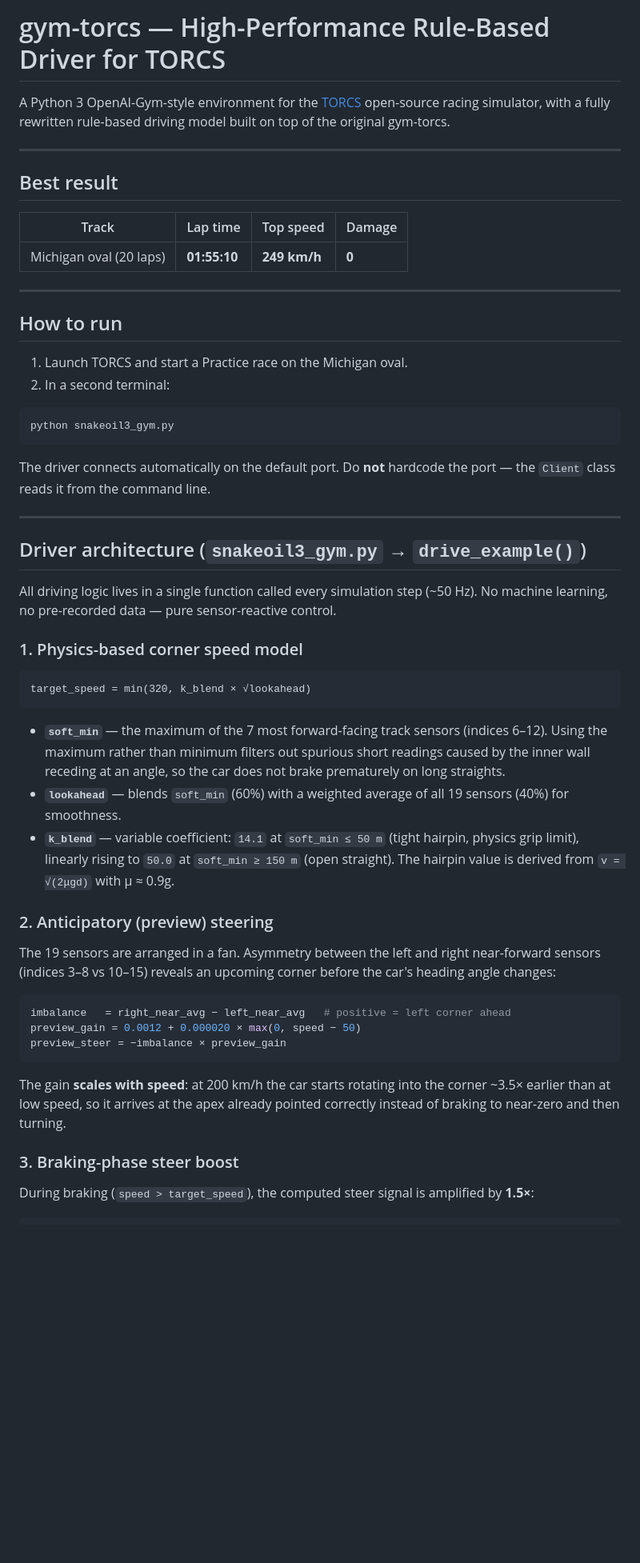
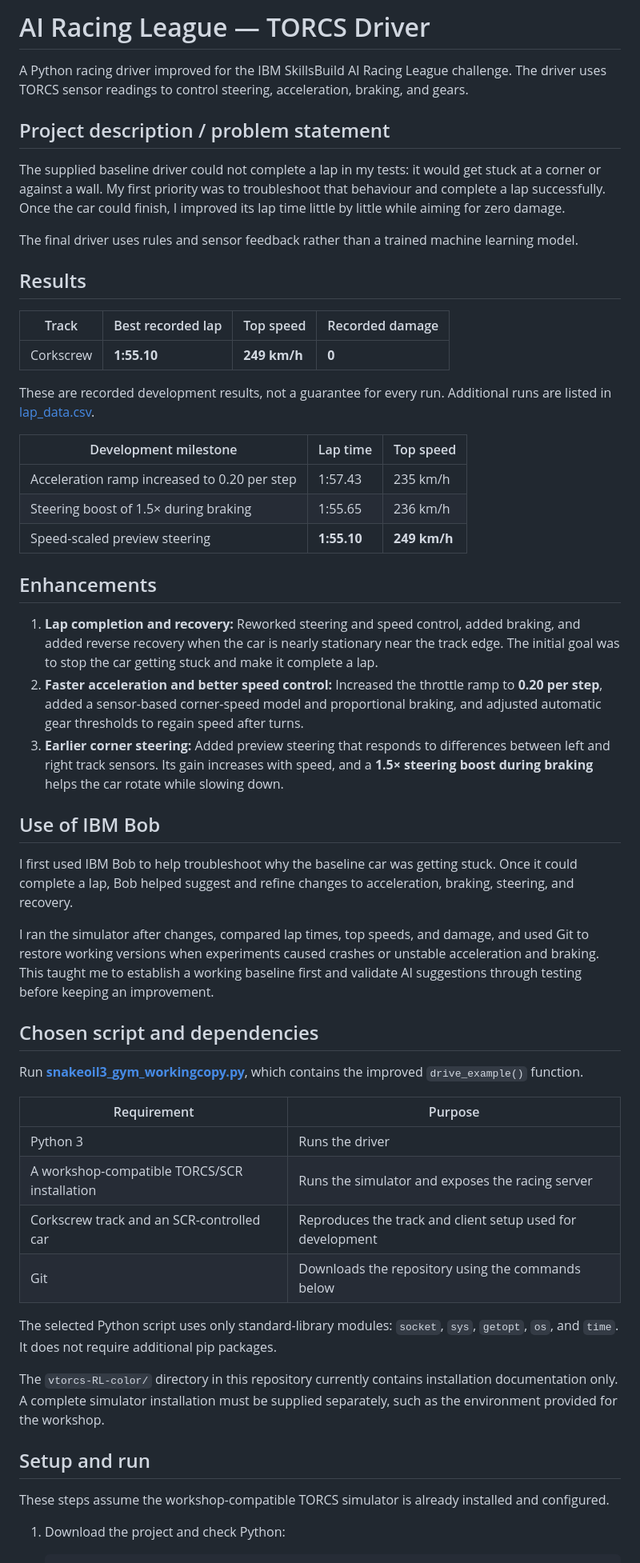
Before and after one commit to c-shawn710/ai-racing-final-ShawnChung, a Markdown page: README.md, the part around one of its changes. Shown at 80% size. GitHub-like rendering; blank space fills up the shorter version.

````diff
--- a/README.md
+++ b/README.md
@@ -1,75 +1,57 @@
-# gym-torcs — High-Performance Rule-Based Driver for TORCS
+# AI Racing League — TORCS Driver
 
-A Python 3 OpenAI-Gym-style environment for the
-[TORCS](http://torcs.sourceforge.net/) open-source racing simulator,
-with a fully rewritten rule-based driving model built on top of the
-original gym-torcs.
+A Python racing driver improved for the IBM SkillsBuild AI Racing League challenge. The driver uses TORCS sensor readings to control steering, acceleration, braking, and gears.
 
----
+## Project description / problem statement
 
-## Best result
+The supplied baseline driver could not complete a lap in my tests: it would get stuck at a corner or against a wall. My first priority was to troubleshoot that behaviour and complete a lap successfully. Once the car could finish, I improved its lap time little by little while aiming for zero damage.
 
-| Track | Lap time | Top speed | Damage |
-|---|---|---|---|
-| Michigan oval (20 laps) | **01:55:10** | **249 km/h** | **0** |
+The final driver uses rules and sensor feedback rather than a trained machine learning model.
 
----
+## Results
 
-## How to run
+| Track | Best recorded lap | Top speed | Recorded damage |
+| --- | --- | --- | --- |
+| Corkscrew | **1:55.10** | **249 km/h** | **0** |
 
-1. Launch TORCS and start a Practice race on the Michigan oval.
-2. In a second terminal:
+These are recorded development results, not a guarantee for every run. Additional runs are listed in [lap_data.csv](lap_data.csv).
 
-```bash
-python snakeoil3_gym.py
-```
+| Development milestone | Lap time | Top speed |
+| --- | --- | --- |
+| Acceleration ramp increased to 0.20 per step | 1:57.43 | 235 km/h |
+| Steering boost of 1.5× during braking | 1:55.65 | 236 km/h |
+| Speed-scaled preview steering | **1:55.10** | **249 km/h** |
 
-The driver connects automatically on the default port. Do **not** hardcode
-the port — the `Client` class reads it from the command line.
+## Enhancements
 
----
+1. **Lap completion and recovery:** Reworked steering and speed control, added braking, and added reverse recovery when the car is nearly stationary near the track edge. The initial goal was to stop the car getting stuck and make it complete a lap.
+2. **Faster acceleration and better speed control:** Increased the throttle ramp to **0.20 per step**, added a sensor-based corner-speed model and proportional braking, and adjusted automatic gear thresholds to regain speed after turns.
+3. **Earlier corner steering:** Added preview steering that responds to differences between left and right track sensors. Its gain increases with speed, and a **1.5× steering boost during braking** helps the car rotate while slowing down.
 
-## Driver architecture (`snakeoil3_gym.py` → `drive_example()`)
+## Use of IBM Bob
 
-All driving logic lives in a single function called every simulation step
-(~50 Hz). No machine learning, no pre-recorded data — pure sensor-reactive
-control.
+I first used IBM Bob to help troubleshoot why the baseline car was getting stuck. Once it could complete a lap, Bob helped suggest and refine changes to acceleration, braking, steering, and recovery.
 
-### 1. Physics-based corner speed model
+I ran the simulator after changes, compared lap times, top speeds, and damage, and used Git to restore working versions when experiments caused crashes or unstable acceleration and braking. This taught me to establish a working baseline first and validate AI suggestions through testing before keeping an improvement.
 
-```
-target_speed = min(320, k_blend × √lookahead)
-```
+## Chosen script and dependencies
 
-- **`soft_min`** — the maximum of the 7 most forward-facing track sensors
-  (indices 6–12). Using the maximum rather than minimum filters out spurious
-  short readings caused by the inner wall receding at an angle, so the car
-  does not brake prematurely on long straights.
-- **`lookahead`** — blends `soft_min` (60%) with a weighted average of all
-  19 sensors (40%) for smoothness.
-- **`k_blend`** — variable coefficient: `14.1` at `soft_min ≤ 50 m`
-  (tight hairpin, physics grip limit), linearly rising to `50.0` at
-  `soft_min ≥ 150 m` (open straight). The hairpin value is derived from
-  `v = √(2μgd)` with μ ≈ 0.9g.
+Run **[snakeoil3_gym_workingcopy.py](snakeoil3_gym_workingcopy.py)**, which contains the improved `drive_example()` function.
 
-### 2. Anticipatory (preview) steering
+| Requirement | Purpose |
+| --- | --- |
+| Python 3 | Runs the driver |
+| A workshop-compatible TORCS/SCR installation | Runs the simulator and exposes the racing server |
+| Corkscrew track and an SCR-controlled car | Reproduces the track and client setup used for development |
+| Git | Downloads the repository using the commands below |
 
-The 19 sensors are arranged in a fan. Asymmetry between the left and right
-near-forward sensors (indices 3–8 vs 10–15) reveals an upcoming corner
-before the car's heading angle changes:
+The selected Python script uses only standard-library modules: `socket`, `sys`, `getopt`, `os`, and `time`. It does not require additional pip packages.
 
-```python
-imbalance   = right_near_avg − left_near_avg   # positive = left corner ahead
-preview_gain = 0.0012 + 0.000020 × max(0, speed − 50)
-preview_steer = −imbalance × preview_gain
-```
+The `vtorcs-RL-color/` directory in this repository currently contains installation documentation only. A complete simulator installation must be supplied separately, such as the environment provided for the workshop.
 
-The gain **scales with speed**: at 200 km/h the car starts rotating into the
-corner ~3.5× earlier than at low speed, so it arrives at the apex already
-pointed correctly instead of braking to near-zero and then turning.
+## Setup and run
 
-### 3. Braking-phase steer boost
+These steps assume the workshop-compatible TORCS simulator is already installed and configured.
 
-During braking (`speed > target_speed`), the computed steer signal is
-amplified by **1.5×**:
+1. Download the project and check Python:
 
````
Also changed, not shown: other parts of README.md (+56 -113 lines).
